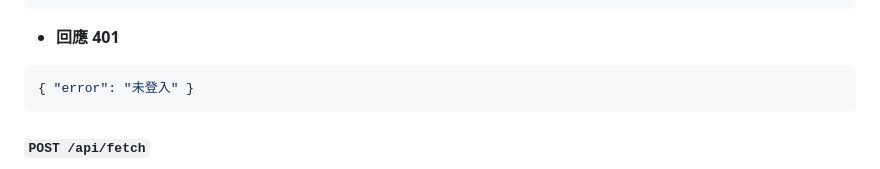
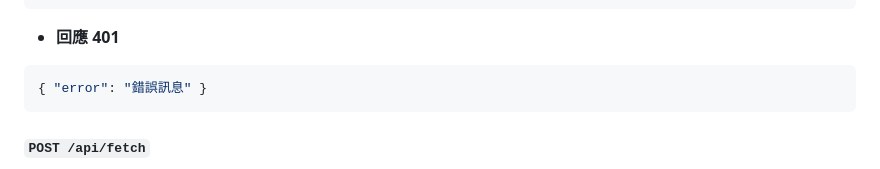
Before and after one commit to alvin000009238/grades, a Markdown page: docs/ARCHITECTURE.md, the part around the change. Rendered like a GitHub page.

Commit message:
Update docs/ARCHITECTURE.md
Co-authored-by: gemini-code-assist[bot] <176961590+gemini-code-assist[bot]@users.noreply.github.com>

````diff
--- a/docs/ARCHITECTURE.md
+++ b/docs/ARCHITECTURE.md
@@ -118,7 +118,7 @@ flowchart TD
 ```
 - **回應 401**
 ```json
-{ "error": "未登入" }
+{ "error": "錯誤訊息" }
 ```
 
 #### `POST /api/fetch`
````
